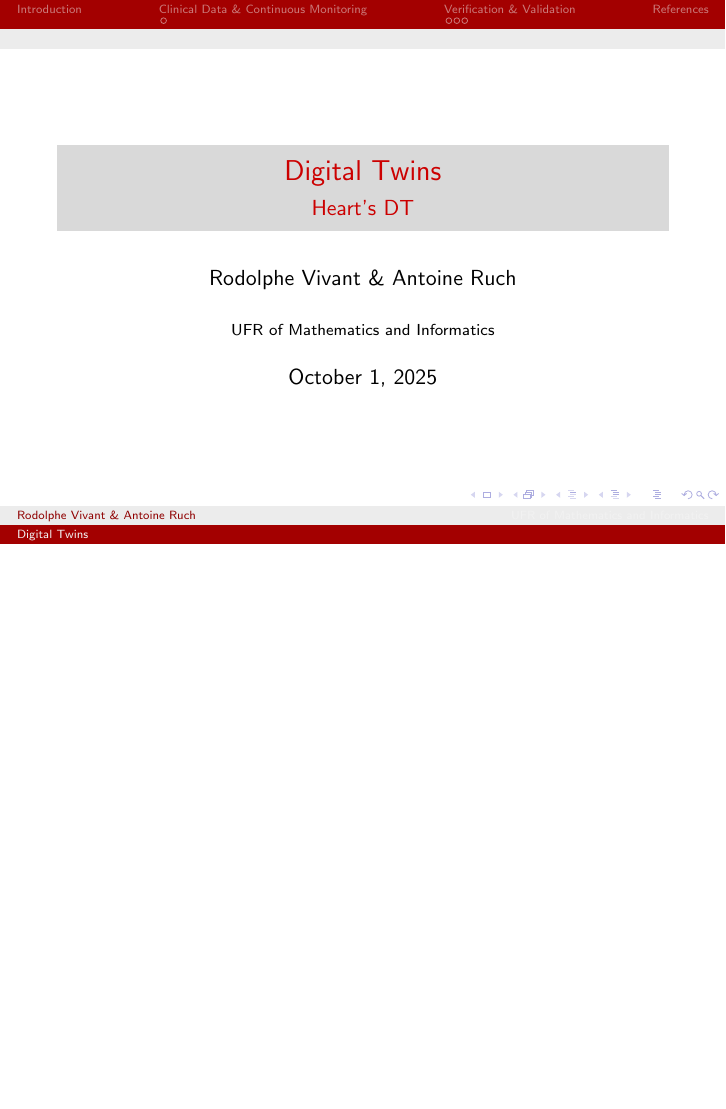
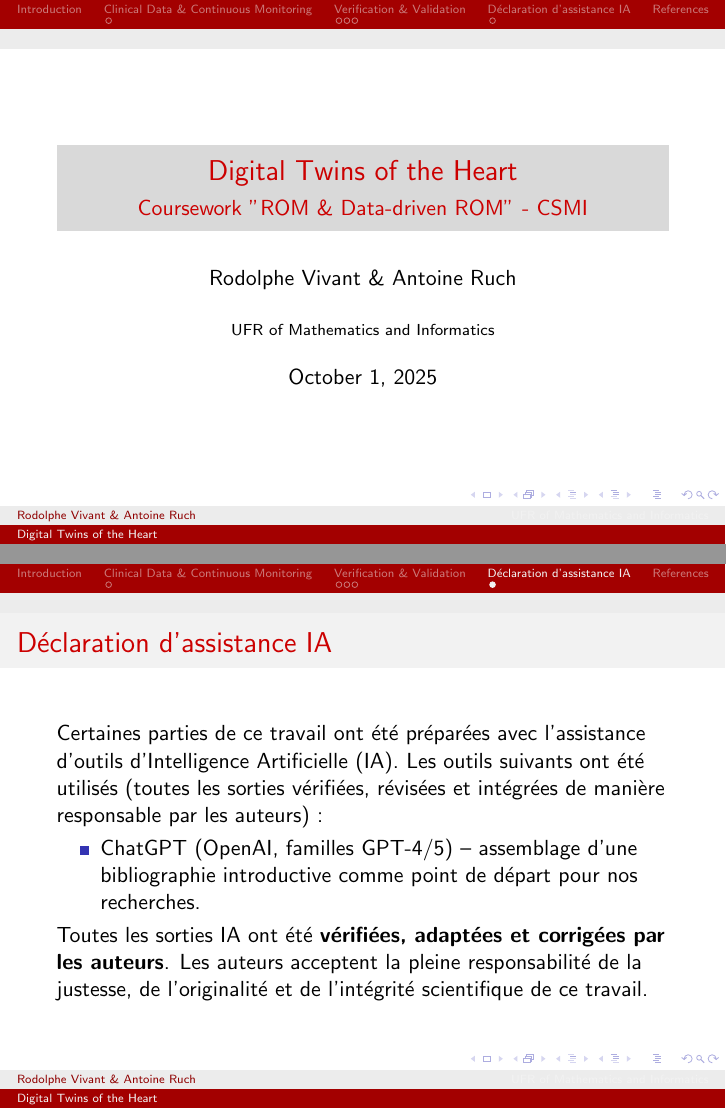
Before and after one commit to master-csmi/course-rom-dm1-team-vr-ra, LaTeX slides (main.tex): page 1 of 8 before the commit and pages 1 and 7 of 9 after it, the two joined at a grey line, the shorter picture padded with empty space. Compiled offline with pdfLaTeX.

Commit message:
new title + AI declaration

```diff
--- a/main.tex
+++ b/main.tex
@@ -8,8 +8,8 @@
 
 
 \addbibresource{biblio.bib}
-\title{Digital Twins}
-\subtitle{Heart's DT}
+\title{Digital Twins of the Heart}
+\subtitle{Coursework "ROM \& Data-driven ROM" - CSMI}
 \author{Rodolphe Vivant \& Antoine Ruch}
 \institute{UFR of Mathematics and Informatics}
 \date{\today}
@@ -96,8 +96,19 @@
 
 \end{frame}
 
+\section*{Déclaration d'assistance IA}
+\begin{frame}{Déclaration d'assistance IA}
+  Certaines parties de ce travail ont été préparées avec l'assistance d'outils d'Intelligence Artificielle (IA). Les outils suivants ont été utilisés (toutes les sorties vérifiées, révisées et intégrées de manière responsable par les auteurs) :
+  \begin{itemize}
+    \item ChatGPT (OpenAI, familles GPT-4/5) – assemblage d'une bibliographie introductive comme point de départ pour nos recherches.
+  \end{itemize}
+  Toutes les sorties IA ont été \textbf{vérifiées, adaptées et corrigées par les auteurs}. Les auteurs acceptent la pleine responsabilité de la justesse, de l'originalité et de l'intégrité scientifique de ce travail.
+\end{frame}
+
 \begin{frame}[allowframebreaks]{References}
     \printbibliography
 \end{frame}
 
+
+
 \end{document}
```
Also changed, not shown: biblio.bib (+11 -0 lines).
